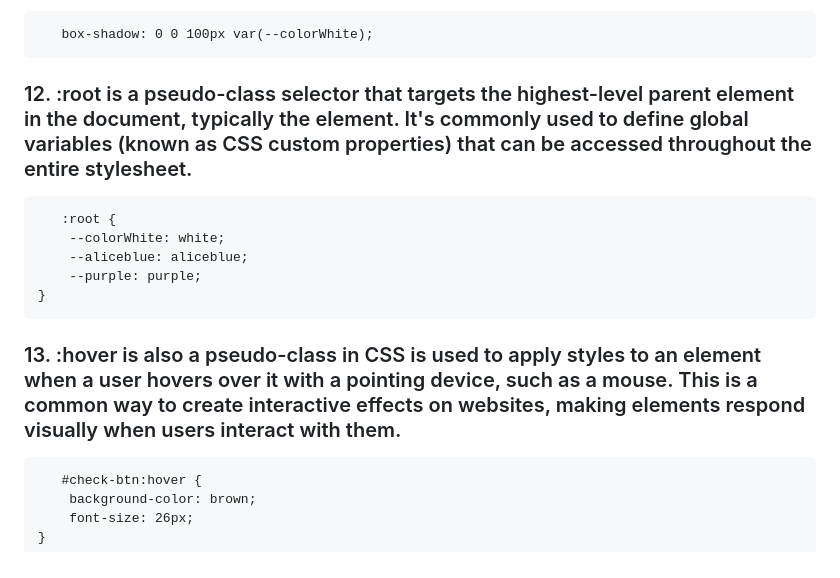
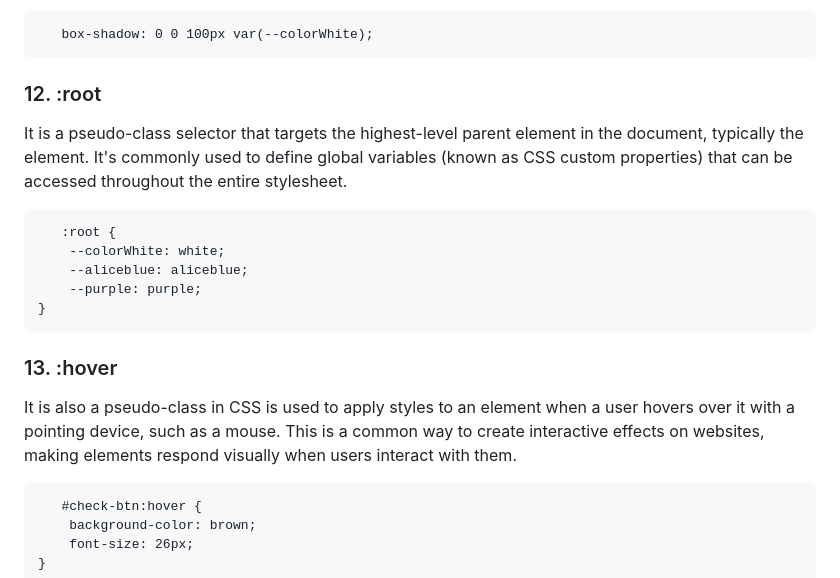
Before and after one commit to JurgenHonest/Palindrome-Checker, a Markdown page: README.md, the part around the change. GitHub-like rendering.

````diff
--- a/README.md
+++ b/README.md
@@ -84,7 +84,8 @@ Adds a shadow around an element's box.
 ```
    box-shadow: 0 0 100px var(--colorWhite);
 ```
-### 12. :root is a pseudo-class selector that targets the highest-level parent element in the document, typically the <html> element. It's commonly used to define global variables (known as CSS custom properties) that can be accessed throughout the entire stylesheet.
+### 12. :root
+It is a pseudo-class selector that targets the highest-level parent element in the document, typically the <html> element. It's commonly used to define global variables (known as CSS custom properties) that can be accessed throughout the entire stylesheet.
 ```
    :root {
     --colorWhite: white;
@@ -92,7 +93,8 @@ Adds a shadow around an element's box.
     --purple: purple;
 }
 ```
-### 13. :hover is also a pseudo-class in CSS is used to apply styles to an element when a user hovers over it with a pointing device, such as a mouse. This is a common way to create interactive effects on websites, making elements respond visually when users interact with them.
+### 13. :hover
+It is also a pseudo-class in CSS is used to apply styles to an element when a user hovers over it with a pointing device, such as a mouse. This is a common way to create interactive effects on websites, making elements respond visually when users interact with them.
 ```
    #check-btn:hover {
     background-color: brown;
````
